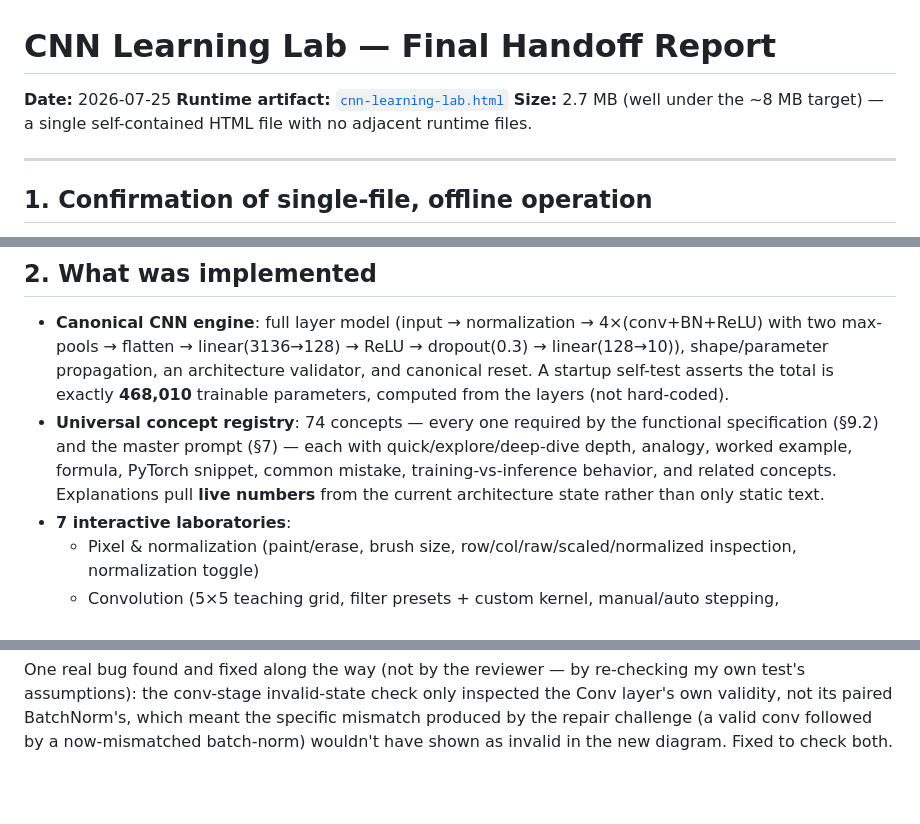
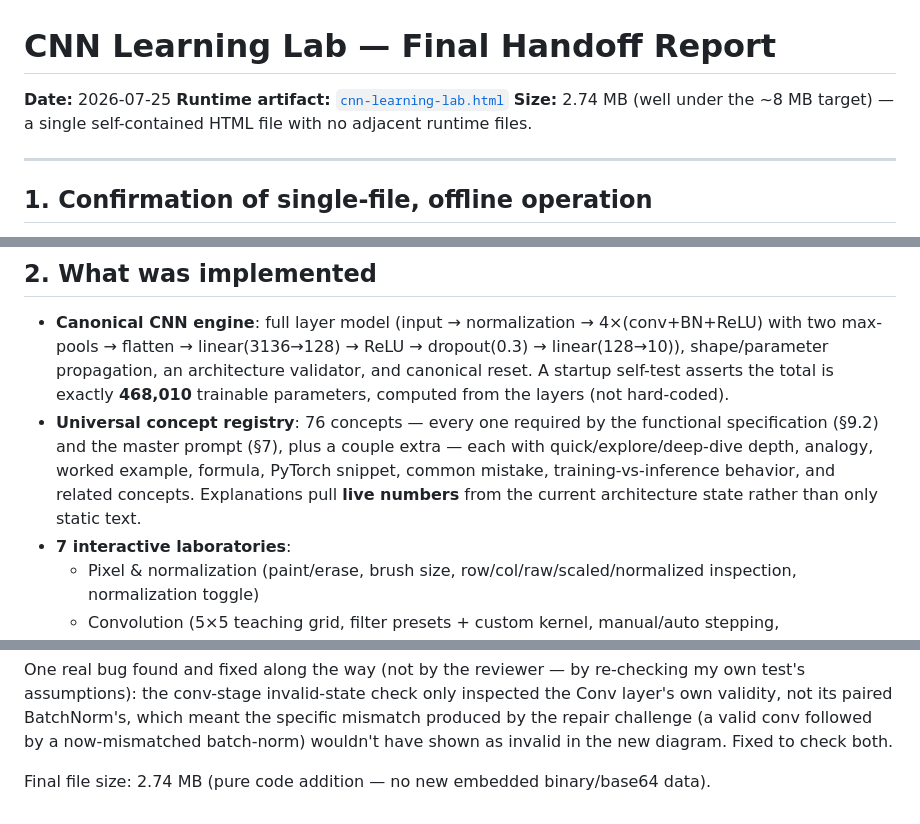
Before and after one commit to svjt78/CNN-MNIST, a Markdown page: HANDOFF_REPORT.md, 3 parts joined by grey strips. Rendered like a GitHub page; blank space fills up the shorter version.

```diff
--- a/HANDOFF_REPORT.md
+++ b/HANDOFF_REPORT.md
@@ -2,7 +2,7 @@
 
 **Date:** 2026-07-25
 **Runtime artifact:** [`cnn-learning-lab.html`](cnn-learning-lab.html)
-**Size:** 2.7 MB (well under the ~8 MB target) — a single self-contained HTML file with no adjacent runtime files.
+**Size:** 2.74 MB (well under the ~8 MB target) — a single self-contained HTML file with no adjacent runtime files.
 
 ---
 
@@ -15,7 +15,7 @@
 ## 2. What was implemented
 
 - **Canonical CNN engine**: full layer model (input → normalization → 4×(conv+BN+ReLU) with two max-pools → flatten → linear(3136→128) → ReLU → dropout(0.3) → linear(128→10)), shape/parameter propagation, an architecture validator, and canonical reset. A startup self-test asserts the total is exactly **468,010** trainable parameters, computed from the layers (not hard-coded).
-- **Universal concept registry**: 74 concepts — every one required by the functional specification (§9.2) and the master prompt (§7) — each with quick/explore/deep-dive depth, analogy, worked example, formula, PyTorch snippet, common mistake, training-vs-inference behavior, and related concepts. Explanations pull **live numbers** from the current architecture state rather than only static text.
+- **Universal concept registry**: 76 concepts — every one required by the functional specification (§9.2) and the master prompt (§7), plus a couple extra — each with quick/explore/deep-dive depth, analogy, worked example, formula, PyTorch snippet, common mistake, training-vs-inference behavior, and related concepts. Explanations pull **live numbers** from the current architecture state rather than only static text.
 - **7 interactive laboratories**:
   - Pixel & normalization (paint/erase, brush size, row/col/raw/scaled/normalized inspection, normalization toggle)
   - Convolution (5×5 teaching grid, filter presets + custom kernel, manual/auto stepping, stride/padding/bias, feature-map framing)
@@ -173,3 +173,5 @@ own test's assumptions): the conv-stage invalid-state check only inspected the C
 layer's own validity, not its paired BatchNorm's, which meant the specific mismatch
 produced by the repair challenge (a valid conv followed by a now-mismatched
 batch-norm) wouldn't have shown as invalid in the new diagram. Fixed to check both.
+
+Final file size: 2.74 MB (pure code addition — no new embedded binary/base64 data).
```
Also changed, not shown: README.md (+19 -19 lines).
